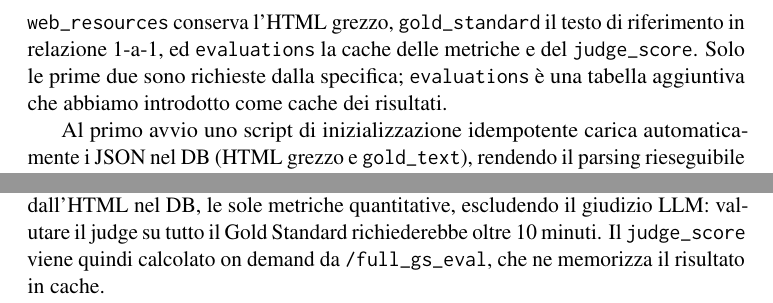
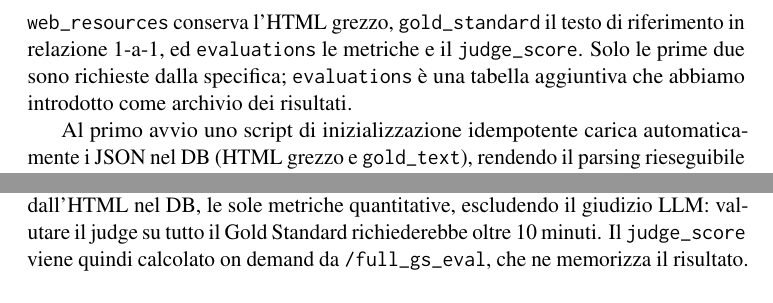
Before and after one commit to tamerhayek/creeping-crawler, a LaTeX document (report.tex): two parts of pages 3 and 7 of 7, joined at a grey line, cut so that both start at the same text. Compiled offline with pdfLaTeX; a LaTeX package or settings file that is missing is left out.

Commit message:
update report

```diff
--- a/report.tex
+++ b/report.tex
@@ -84,7 +84,7 @@ Il modulo \texttt{src/lib/parsers/} definisce l'interfaccia astratta \texttt{Con
 \label{tab:schema}
 \end{table}
 
-Il Gold Standard è costruito manualmente e salvato come file JSON in \texttt{gs\_data/} (uno per dominio), che fungono da seed. Il DBMS è \textbf{MariaDB}. Lo schema (definito in \texttt{init.sql} ed esposto da \texttt{GET /db\_schema}) è organizzato in tre tabelle (Tabella~\ref{tab:schema}): \texttt{web\_resources} conserva l'HTML grezzo, \texttt{gold\_standard} il testo di riferimento in relazione 1-a-1, ed \texttt{evaluations} la cache delle metriche e del \texttt{judge\_score}. Solo le prime due sono richieste dalla specifica; \texttt{evaluations} è una tabella aggiuntiva che abbiamo introdotto come cache dei risultati.
+Il Gold Standard è costruito manualmente e salvato come file JSON in \texttt{gs\_data/} (uno per dominio), che fungono da seed. Il DBMS è \textbf{MariaDB}. Lo schema (definito in \texttt{init.sql} ed esposto da \texttt{GET /db\_schema}) è organizzato in tre tabelle (Tabella~\ref{tab:schema}): \texttt{web\_resources} conserva l'HTML grezzo, \texttt{gold\_standard} il testo di riferimento in relazione 1-a-1, ed \texttt{evaluations} le metriche e il \texttt{judge\_score}. Solo le prime due sono richieste dalla specifica; \texttt{evaluations} è una tabella aggiuntiva che abbiamo introdotto come archivio dei risultati.
 
 Al primo avvio uno script di inizializzazione idempotente carica automaticamente i JSON nel DB (HTML grezzo e \texttt{gold\_text}), rendendo il parsing rieseguibile offline e le valutazioni immediatamente disponibili.
 
@@ -219,6 +219,6 @@ Il frontend (FastAPI + Jinja2, HTML/CSS) permette di usare l'intera pipeline sen
 
 \paragraph{Overlay di caricamento.} Alcune operazioni (parsing live, valutazione e soprattutto il giudizio LLM) possono richiedere diversi secondi. Per non far percepire l'interfaccia come bloccata, la Web UI mostra un overlay di caricamento all'invio dei form, che migliora l'esperienza utente e previene invii multipli accidentali.
 
-\paragraph{Pre-calcolo all'avvio.} All'avvio del backend vengono pre-calcolate, a partire dall'HTML nel DB, le sole metriche quantitative, escludendo il giudizio LLM: valutare il judge su tutto il Gold Standard richiederebbe oltre 10 minuti. Il \texttt{judge\_score} viene quindi calcolato on demand da \texttt{/full\_gs\_eval}, che ne memorizza il risultato in cache.
+\paragraph{Pre-calcolo all'avvio.} All'avvio del backend vengono pre-calcolate, a partire dall'HTML nel DB, le sole metriche quantitative, escludendo il giudizio LLM: valutare il judge su tutto il Gold Standard richiederebbe oltre 10 minuti. Il \texttt{judge\_score} viene quindi calcolato on demand da \texttt{/full\_gs\_eval}, che ne memorizza il risultato.
 
 \end{document}
```
Also changed, not shown: report.pdf.
